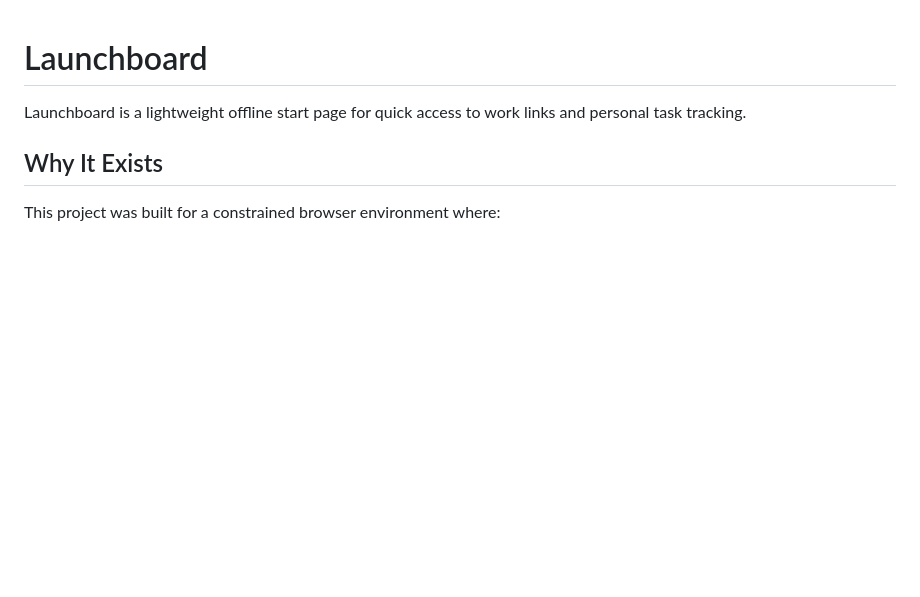
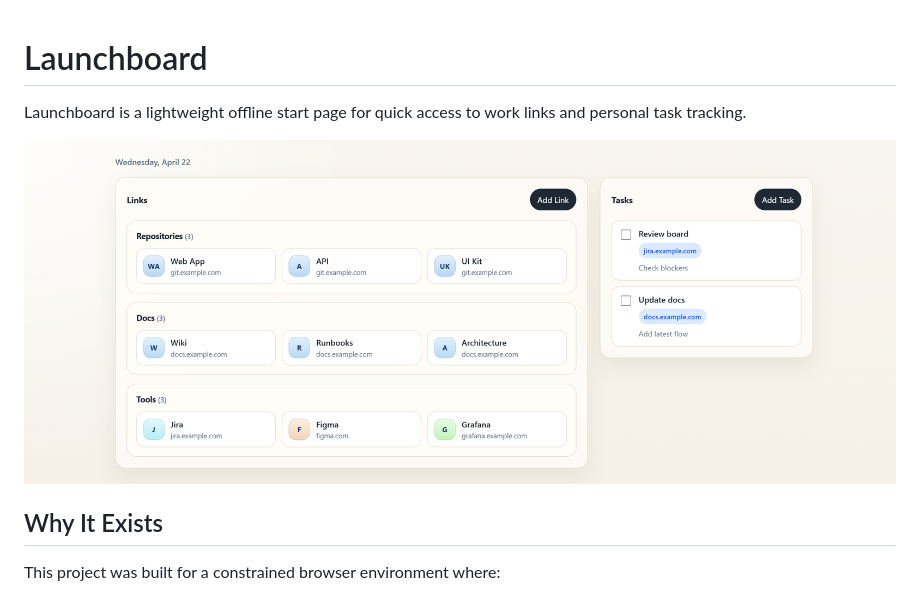
Before and after one commit to cbotsikas/Launchboard, a Markdown page: README.md, the part around the change. GitHub-like rendering; pictures changed too: docs/launchboard-screenshot.png (added); blank space fills up the shorter version.

Commit message:
docs(readme): add Launchboard screenshot
AI prompt:
- you'll find a screenshot in the root. add it to readme after you rename and move accordingly

```diff
--- a/README.md
+++ b/README.md
@@ -1,6 +1,8 @@
 # Launchboard
 
 Launchboard is a lightweight offline start page for quick access to work links and personal task tracking.
+
+![Launchboard screenshot](docs/launchboard-screenshot.png)
 
 ## Why It Exists
 
```
